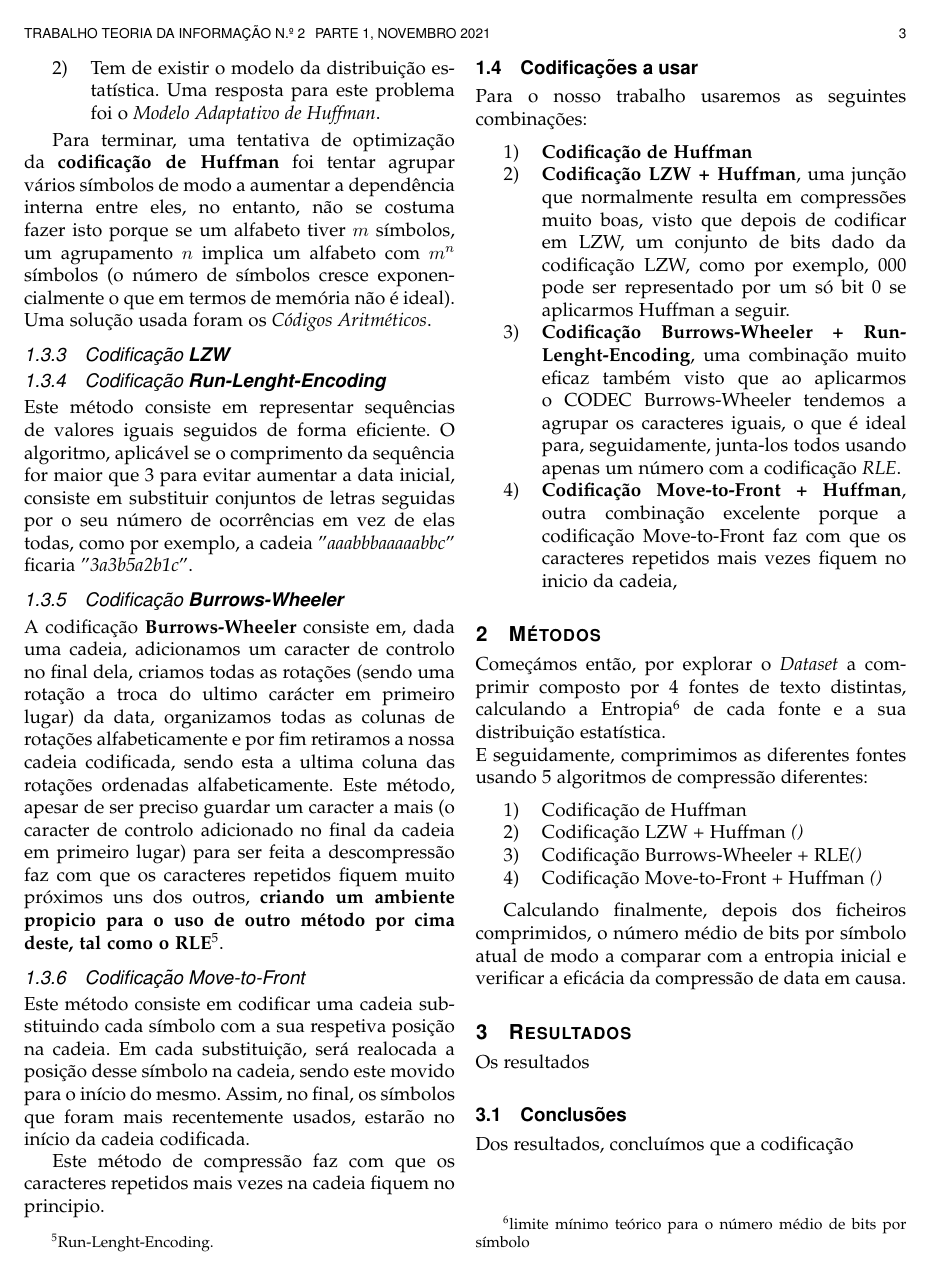
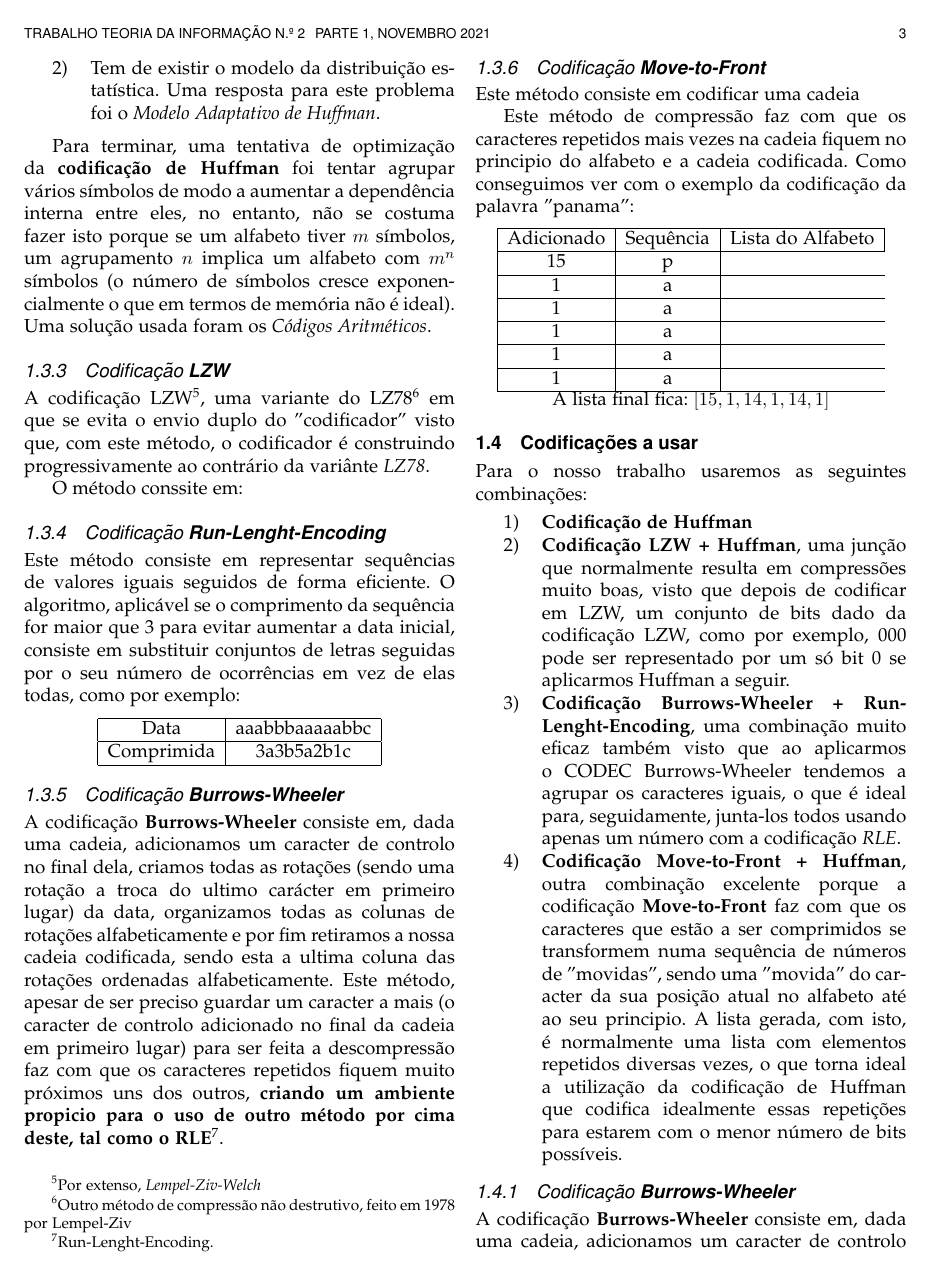
Before and after one commit to PolpEdu/TrabalhoTP2, a LaTeX paper (Trabalho2.tex): page 3 of 4. Compiled offline with pdfLaTeX.

Commit message:
tex duvidas exclarecidas

```diff
--- a/Trabalho2.tex
+++ b/Trabalho2.tex
@@ -237,16 +237,86 @@ Apesar da sua grande eficiência, infelizmente, é de grande importância referi
 \end{enumerate}
 
 
-Para terminar, uma tentativa de optimização da \textbf{codificação de Huffman} foi tentar agrupar vários símbolos de modo a aumentar a dependência interna entre eles, no entanto, não se costuma fazer isto porque se um alfabeto tiver $m$ símbolos, um agrupamento $n$ implica um alfabeto com $m^n$ símbolos (o número de símbolos cresce exponencialmente o que em termos de memória não é ideal). Uma solução usada foram os \textit{Códigos Aritméticos}. %este paragrafo está correto? Perguntar stor
+Para terminar, uma tentativa de optimização da \textbf{codificação de Huffman} foi tentar agrupar vários símbolos de modo a aumentar a dependência interna entre eles, no entanto, não se costuma fazer isto porque se um alfabeto tiver $m$ símbolos, um agrupamento $n$ implica um alfabeto com $m^n$ símbolos (o número de símbolos cresce exponencialmente o que em termos de memória não é ideal). Uma solução usada foram os \textit{Códigos Aritméticos}.
 
 
 \subsubsection{Codificação \textbf{LZW}}
+A codificação LZW\footnote{Por extenso, \textit{Lempel-Ziv-Welch}}, uma variante do LZ78\footnote{Outro método de compressão não destrutivo, feito em 1978 por Lempel-Ziv} em que se evita o envio duplo do "codificador" visto que, com este método, o codificador é construindo progressivamente ao contrário da variânte \textit{LZ78}.
+
+O método conssite em:
+
+% qual é a diferença exactamente de LZW e LZ78,
+% não é preciso mandar a parte "codificador" porque o descodificador já vai construindo progressivamente a tabela à medida da codificação
+
+
+% será que o MTF + Huffman é bom? FAZ BUE MANO FICA BUE FIXE
+% ver estrutura em geral se está bem. sim
+
+\subsubsection{Codificação \textbf{Run-Lenght-Encoding}}
+Este método consiste em representar sequências de valores iguais seguidos de forma eficiente. O algoritmo, aplicável se o comprimento da sequência for maior que 3 para evitar aumentar a data inicial, consiste em substituir conjuntos de letras seguidas por o seu número de ocorrências em vez de elas todas, como por exemplo:
+
+\begin{center}
+\begin{tabular}{ |c|c| }
+  \hline
+  Data & aaabbbaaaaabbc \\
+  \hline
+  Comprimida & 3a3b5a2b1c \\
+  \hline
+\end{tabular}
+\end{center}
+
+
+\subsubsection{Codificação \textbf{Burrows-Wheeler}}
+A codificação \textbf{Burrows-Wheeler} consiste em, dada uma cadeia, adicionamos um caracter de controlo no final dela, criamos todas as rotações (sendo uma rotação a troca do ultimo carácter em primeiro lugar) da data, organizamos todas as colunas de rotações alfabeticamente e por fim retiramos a nossa cadeia codificada, sendo esta a ultima coluna das rotações ordenadas alfabeticamente.
+Este método, apesar de ser preciso guardar um caracter a mais (o caracter de controlo adicionado no final da cadeia em primeiro lugar) para ser feita a descompressão faz com que os caracteres repetidos fiquem muito próximos uns dos outros, \textbf{criando um ambiente propicio para o uso de outro método por cima deste, tal como o RLE\footnote{Run-Lenght-Encoding.}}.
 
 
 
-\subsubsection{Codificação \textbf{Run-Lenght-Encoding}}
-Este método consiste em representar sequências de valores iguais seguidos de forma eficiente. O algoritmo, aplicável se o comprimento da sequência for maior que 3 para evitar aumentar a data inicial, consiste em substituir conjuntos de letras seguidas por o seu número de ocorrências em vez de elas todas, como por exemplo, a cadeia "\textit{aaabbbaaaaabbc}" ficaria "\textit{3a3b5a2b1c}".
+\subsubsection{Codificação \textbf{Move-to-Front}}
+Este método consiste em codificar uma cadeia
 
+Este método de compressão faz com que os caracteres repetidos mais vezes na cadeia fiquem no principio do alfabeto e a cadeia codificada. Como conseguimos ver com o exemplo da codificação da palavra "panama":
+\begin{center}
+\begin{tabular}{ |c|c|c| }
+  \hline
+  Adicionado & Sequência & Lista do Alfabeto\\
+  \hline
+  15 & p \\
+  \hline
+  1 & a \\
+  \hline
+  1 & a \\
+  \hline
+  1 & a \\
+  \hline
+  1 & a \\
+  \hline
+  1 & a \\
+  \hline
+\end{tabular}
+\\
+A lista final fica:
+$[15,1,14,1,14,1]$
+\end{center}
+
+
+\subsection{Codificações a usar}
+Para o nosso trabalho usaremos as seguintes combinações:
+\begin{enumerate}
+    \item \textbf{Codificação de Huffman}
+    \item \textbf{Codificação LZW + Huffman}, uma junção que normalmente resulta em compressões muito boas, visto que depois de codificar em LZW, um conjunto de bits dado da codificação LZW, como por exemplo, 000 pode ser representado por um só bit 0 se aplicarmos Huffman a seguir.
+    \item \textbf{Codificação Burrows-Wheeler + Run-Lenght-Encoding}, uma combinação muito eficaz também visto que ao aplicarmos o CODEC Burrows-Wheeler tendemos a agrupar os caracteres iguais, o que é ideal para, seguidamente, junta-los todos usando apenas um número com a codificação \textit{RLE}.
+
+    \item \textbf{Codificação Move-to-Front + Huffman}, outra combinação excelente porque a codificação \textbf{Move-to-Front} faz com que os caracteres que estão a ser comprimidos se transformem numa sequência de números de "movidas", sendo uma "movida" do caracter da sua posição atual no alfabeto até ao seu principio. A lista gerada, com isto, é normalmente uma lista com elementos repetidos diversas vezes, o que torna ideal a utilização da codificação de Huffman que codifica idealmente essas repetições para estarem com o menor número de bits possíveis.
+\end{enumerate}
+
+%%%%%%%%%%%%%%%%%%%%%%%%%%%%%%%%%%%%%%%%%%%%%%%%%%%%%%%%%%%%%%%%%%%%%%%%%%%%%%
+%%%%%%%%%%%%%%%%%%%%%%%%%%%%%%%%%%%%%%%%%%%%%%%%%%%%%%%%%%%%%%%%%%%%%%%%%%%%%%
+%%%%%%%%%%%%%%%%%%%%%%%%%%%%%%%%%%%%%%%%%%%%%%%%%%%%%%%%%%%%%%%%%%%%%%%%%%%%%%
+%%%%%%%%%%%%%%%%%%%%%%%%%%%%%%%2a parte%%%%%%%%%%%%%%%%%%%%%%%%%%%%%%%%%%%%%%%
+%%%%%%%%%%%%%%%%%%%%%%%%%%%%%%%%%%%%%%%%%%%%%%%%%%%%%%%%%%%%%%%%%%%%%%%%%%%%%%
+%%%%%%%%%%%%%%%%%%%%%%%%%%%%%%%%%%%%%%%%%%%%%%%%%%%%%%%%%%%%%%%%%%%%%%%%%%%%%%
+%%%%%%%%%%%%%%%%%%%%%%%%%%%%%%%%%%%%%%%%%%%%%%%%%%%%%%%%%%%%%%%%%%%%%%%%%%%%%%
 
 \subsubsection{Codificação \textbf{Burrows-Wheeler}}
 A codificação \textbf{Burrows-Wheeler} consiste em, dada uma cadeia, adicionamos um caracter de controlo no final dela, criamos todas as rotações (sendo uma rotação a troca do ultimo carácter em primeiro lugar) da data, organizamos todas as colunas de rotações alfabeticamente e por fim retiramos a nossa cadeia codificada, sendo esta a ultima coluna das rotações ordenadas alfabeticamente.
```
Also changed, not shown: Trabalho2.tex (4 more changed lines), 3 other files.
